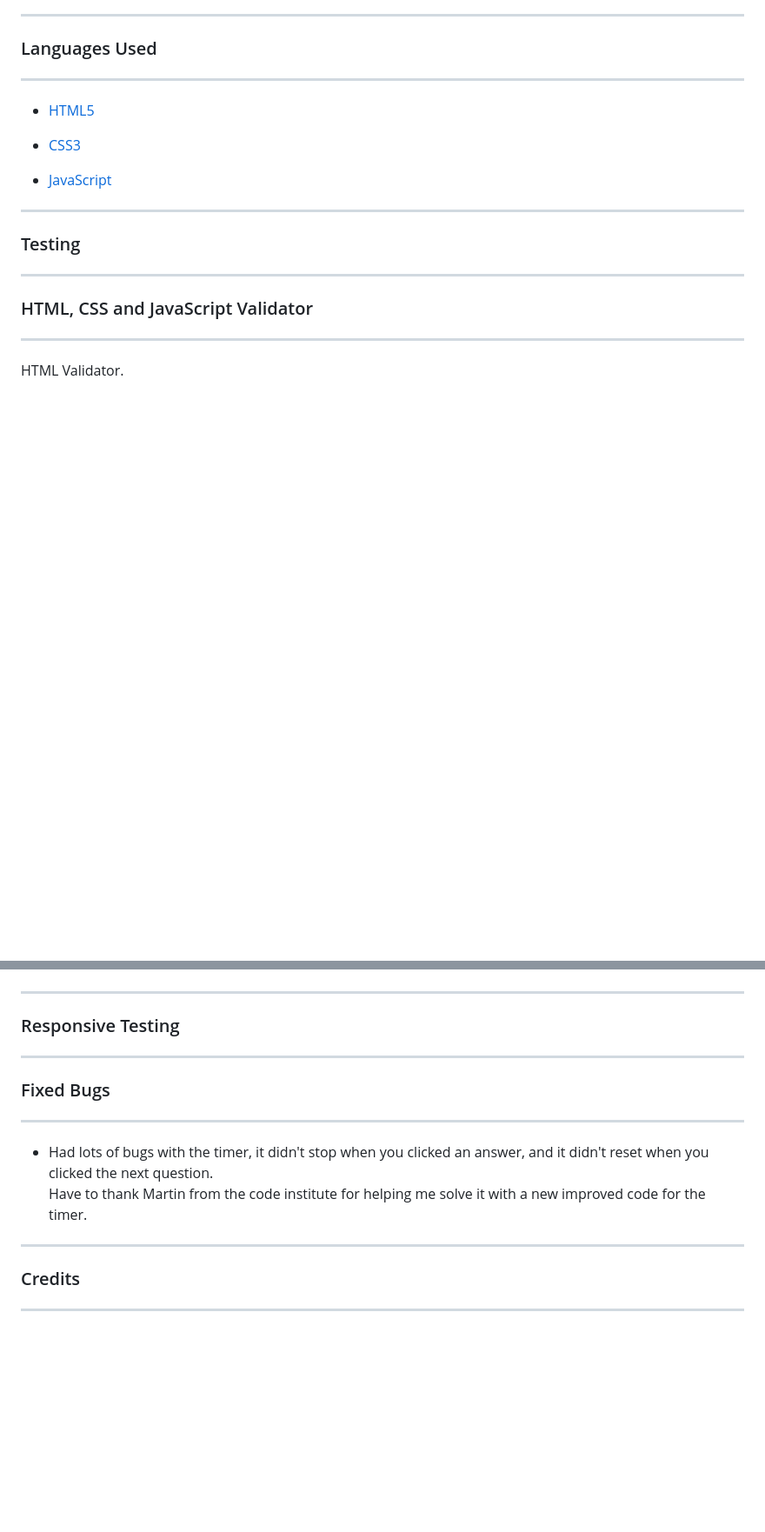
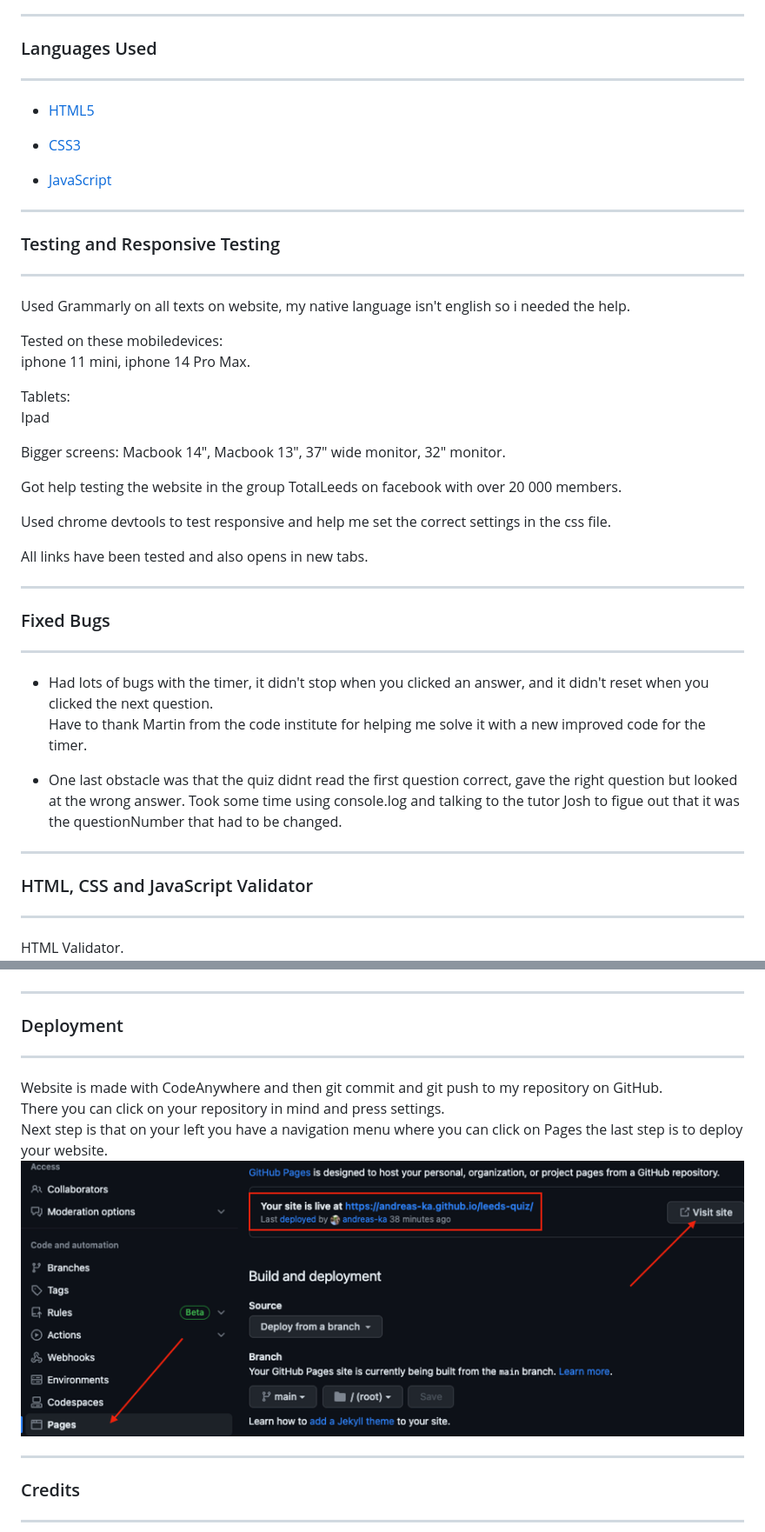
Before and after one commit to andreas-ka/leeds-quiz, a Markdown page: README.md, 2 parts joined by grey strips. Shown: that part at 87% size. Rendered like a GitHub page; pictures changed too: assets/images/readme-deploy-image.png (added); blank space fills up the shorter version.

Commit message:
added deployment to readme, and added more credits

```diff
--- a/README.md
+++ b/README.md
@@ -130,7 +131,33 @@ to keep the code more readable.
 ----
 
 
-### Testing ###
+### Testing and Responsive Testing ###
+----
+Used Grammarly on all texts on website, my native language isn't english so i needed the help.
+
+Tested on these mobiledevices:
+iphone 11 mini, iphone 14 Pro Max.
+
+Tablets:
+Ipad
+
+Bigger screens:
+Macbook 14", Macbook 13", 37" wide monitor, 32" monitor.
+
+Got help testing the website in the group TotalLeeds on facebook with over 20 000 members.
+
+Used chrome devtools to test responsive and help me set the correct settings in the css file.
+
+All links have been tested and also opens in new tabs.
+
+----
+
+### Fixed Bugs ###
+----
+- Had lots of bugs with the timer, it didn't stop when you clicked an answer, and it didn't reset when you clicked the next question.
+Have to thank Martin from the code institute for helping me solve it with a new improved code for the timer.
+
+- One last obstacle was that the quiz didnt read the first question correct, gave the right question but looked at the wrong answer. Took some time using console.log and talking to the tutor Josh to figue out that it was the questionNumber that had to be changed.
 ----
 
 ### HTML, CSS and JavaScript Validator ###
@@ -155,15 +182,12 @@ JavaScript validator JSHint.
 
 ----
 
-
-### Responsive Testing ###
+### Deployment ###
 ----
-
-
-### Fixed Bugs ###
-----
-- Had lots of bugs with the timer, it didn't stop when you clicked an answer, and it didn't reset when you clicked the next question.
-Have to thank Martin from the code institute for helping me solve it with a new improved code for the timer.
+Website is made with CodeAnywhere and then git commit and git push to my repository on GitHub.
+There you can click on your repository in mind and press settings.
+Next step is that on your left you have a navigation menu where you can click on Pages the last step is to deploy your website.
+![title](/assets/images/readme-deploy-image.png)
 
 ----
 
```
Also changed, not shown: other parts of README.md (+8 -1 lines), 1 other file.
